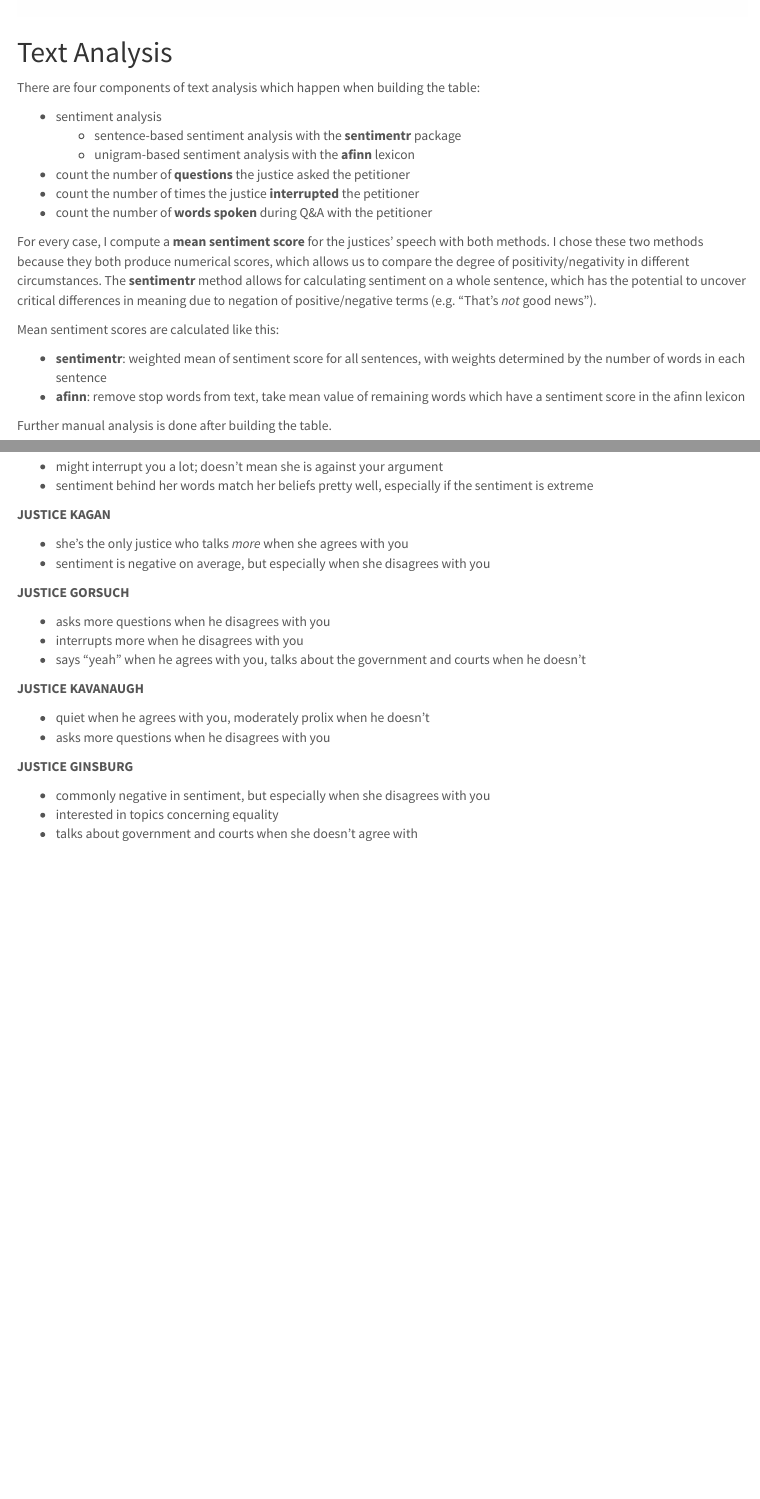
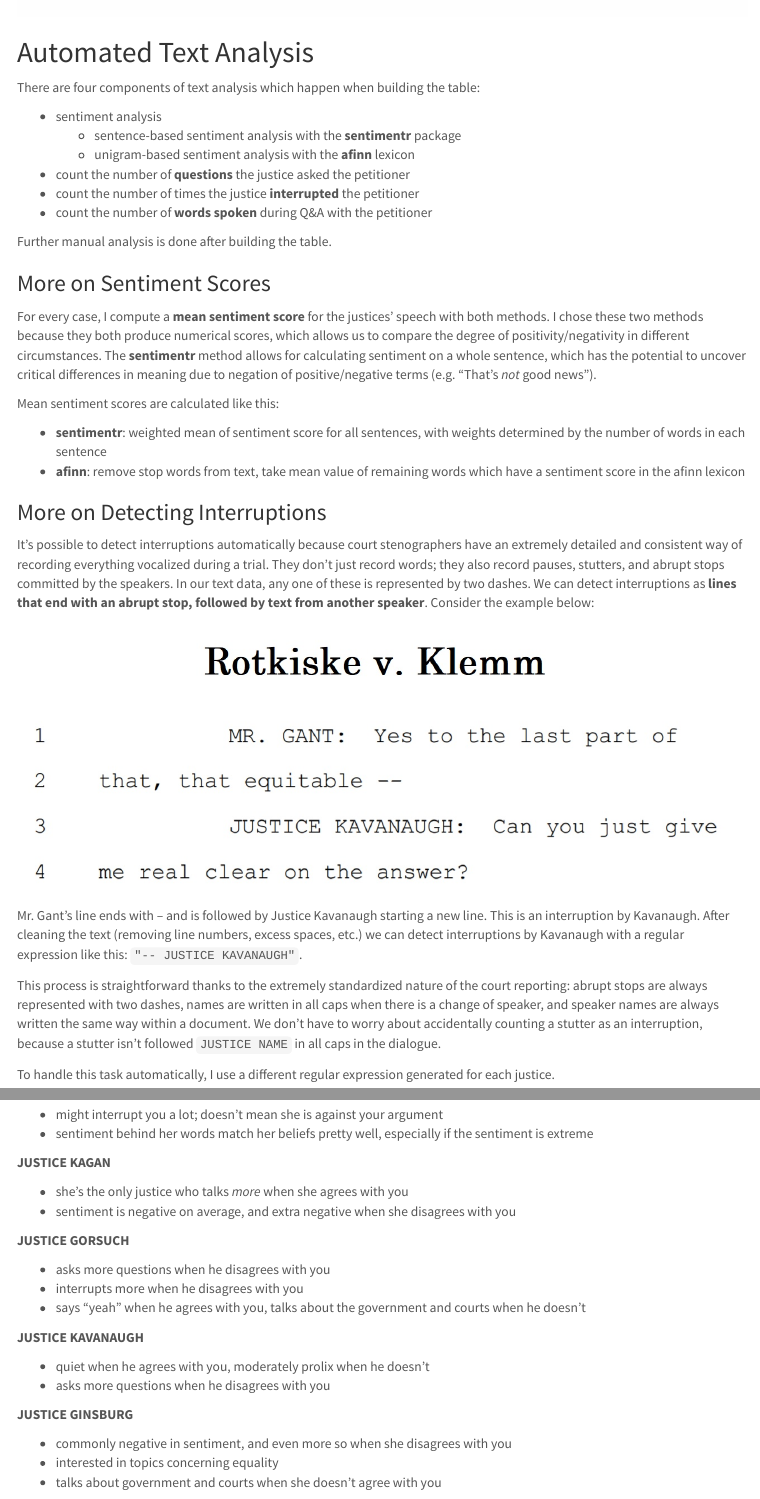
Before and after one commit to joyce-john/supreme_court_oral_arguments, an R Markdown document (supreme_court_oral_argument_analysis.Rmd): the page in a window 1100 px wide, from 1320 px down, and a second part further down, joined at a grey line. Rendered offline with R 4.5, knitr and Pandoc, with nearby package versions; some code elsewhere in the file could not run offline; menus at the side of the page are left out.

Commit message:
added explanation of interruptions, subsections to text analysis section

````diff
--- a/supreme_court_oral_argument_analysis.Rmd
+++ b/supreme_court_oral_argument_analysis.Rmd
@@ -45,7 +45,7 @@ At a high level, the PDF mining process works like this:
 
 ![](assets/diagrams/data_collection_process.jpg)
 
-## Text Analysis
+## Automated Text Analysis
 
 There are four components of text analysis which happen when building the table:
 
@@ -56,6 +56,10 @@ There are four components of text analysis which happen when building the table:
 * count the number of times the justice **interrupted** the petitioner
 * count the number of **words spoken** during Q&A with the petitioner
 
+Further manual analysis is done after building the table.
+
+### More on Sentiment Scores
+
 For every case, I compute a **mean sentiment score** for the justices' speech with both methods. I chose these two methods because they both produce numerical scores, which allows us to compare the degree of positivity/negativity in different circumstances. The **sentimentr** method allows for calculating sentiment on a whole sentence, which has the potential to uncover critical differences in meaning due to negation of positive/negative terms (e.g. "That's *not* good news").
 
 Mean sentiment scores are calculated like this:
@@ -63,7 +67,18 @@ Mean sentiment scores are calculated like this:
 * **sentimentr**: weighted mean of sentiment score for all sentences, with weights determined by the number of words in each sentence
 * **afinn**: remove stop words from text, take mean value of remaining words which have a sentiment score in the afinn lexicon
 
-Further manual analysis is done after building the table.
+### More on Detecting Interruptions
+
+It's possible to detect interruptions automatically because court stenographers have an extremely detailed and consistent way of recording everything vocalized during a trial. They don't just record words; they also record pauses, stutters, and abrupt stops committed by the speakers. In our text data, any one of these is represented by two dashes. We can detect interruptions as **lines that end with an abrupt stop, followed by text from another speaker**. Consider the example below:
+
+![](assets/kavanaugh_interruption/interruption_by_kavanaugh.jpg)
+
+Mr. Gant's line ends with -- and is followed by Justice Kavanaugh starting a new line. This is an interruption by Kavanaugh. After cleaning the text (removing line numbers, excess spaces, etc.) we can detect interruptions by Kavanaugh with a regular expression like this: `"-- JUSTICE KAVANAUGH"`.
+
+This process is straightforward thanks to the extremely standardized nature of the court reporting: abrupt stops are always represented with two dashes, names are written in all caps when there is a change of speaker, and speaker names are always written the same way within a document. We don't have to worry about accidentally counting a stutter as an interruption, because a stutter isn't followed `JUSTICE NAME` in all caps in the dialogue.
+
+To handle this task automatically, I use a different regular expression generated for each justice.
+
 
 
 ```{r load and process PDFs, echo = FALSE, warning = FALSE, message = FALSE}
@@ -995,7 +1010,7 @@ Here is a short, non-exhaustive, non-scientific recap of things we learned about
 **JUSTICE KAGAN**
 
 * she's the only justice who talks *more* when she agrees with you
-* sentiment is negative on average, but especially when she disagrees with you
+* sentiment is negative on average, and extra negative when she disagrees with you
 
 **JUSTICE GORSUCH**
 
@@ -1010,6 +1025,6 @@ Here is a short, non-exhaustive, non-scientific recap of things we learned about
 
 **JUSTICE GINSBURG**
 
-* commonly negative in sentiment, but especially when she disagrees with you
+* commonly negative in sentiment, and even more so when she disagrees with you
 * interested in topics concerning equality
-* talks about government and courts when she doesn't agree with
+* talks about government and courts when she doesn't agree with you
````
Also changed, not shown: supreme_court_oral_argument_analysis.Rmd (2 more changed lines), 1 other file.
